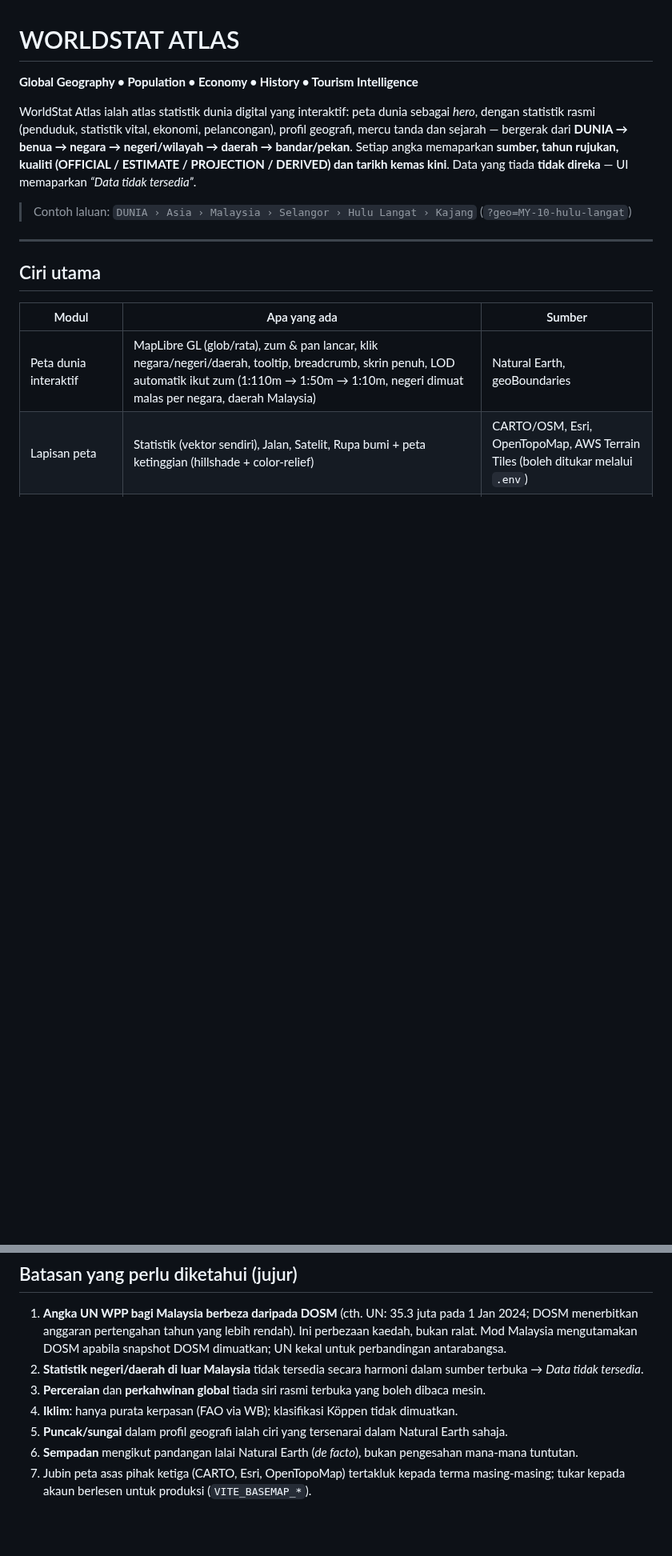
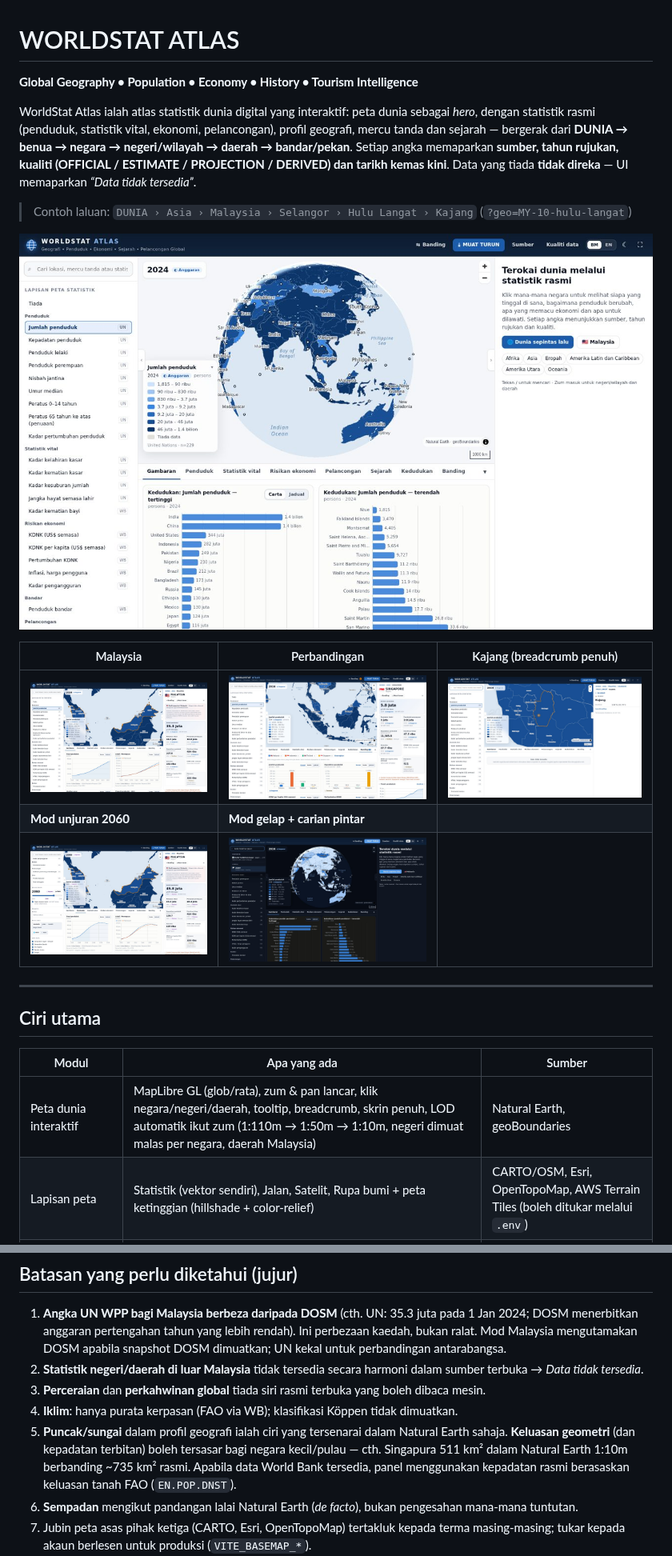
Before and after one commit to malikibe2026/World, a Markdown page: README.md, 2 parts joined by grey strips. Shown at 80% size. Rendered like a GitHub page; pictures changed too: docs/img/compare.jpg (added), docs/img/dark-search.jpg (added), docs/img/kajang.jpg (added); blank space fills up the shorter version.

Commit message:
Prefer official land-area density; add documentation screenshots
- Location panel uses the World Bank/FAO land-area density (EN.POP.DNST)
  when it is available; the geometry-derived density stays the fallback
  (Natural Earth under-represents small/reclaimed islands, e.g. Singapore).
- README: screenshots of world view, Malaysia, comparison, Kajang
  breadcrumb, projection mode and dark mode search.

Co-Authored-By: Claude Opus 5.5 <noreply@anthropic.com>
Claude-Session: https://claude.ai/code/session_01DrnVk67Br9viZj3PrERL5i

```diff
--- a/README.md
+++ b/README.md
@@ -10,6 +10,14 @@ dan tarikh kemas kini**. Data yang tiada **tidak direka** — UI memaparkan *“
 
 > Contoh laluan: `DUNIA › Asia › Malaysia › Selangor › Hulu Langat › Kajang`
 > (`?geo=MY-10-hulu-langat`)
+
+![Paparan dunia](docs/img/world.jpg)
+
+| Malaysia | Perbandingan | Kajang (breadcrumb penuh) |
+|---|---|---|
+| ![Malaysia](docs/img/malaysia.jpg) | ![Perbandingan](docs/img/compare.jpg) | ![Kajang](docs/img/kajang.jpg) |
+| **Mod unjuran 2060** | **Mod gelap + carian pintar** | |
+| ![Unjuran](docs/img/projection.jpg) | ![Gelap](docs/img/dark-search.jpg) | |
 
 ---
 
@@ -119,6 +127,9 @@ docs/             seni bina, kamus data, sumber, pipeline, Supabase, deployment,
 3. **Perceraian** dan **perkahwinan global** tiada siri rasmi terbuka yang boleh dibaca mesin.
 4. **Iklim**: hanya purata kerpasan (FAO via WB); klasifikasi Köppen tidak dimuatkan.
 5. **Puncak/sungai** dalam profil geografi ialah ciri yang tersenarai dalam Natural Earth sahaja.
+   **Keluasan geometri** (dan kepadatan terbitan) boleh tersasar bagi negara kecil/pulau — cth.
+   Singapura 511 km² dalam Natural Earth 1:10m berbanding ~735 km² rasmi. Apabila data World Bank
+   tersedia, panel menggunakan kepadatan rasmi berasaskan keluasan tanah FAO (`EN.POP.DNST`).
 6. **Sempadan** mengikut pandangan lalai Natural Earth (*de facto*), bukan pengesahan mana-mana tuntutan.
 7. Jubin peta asas pihak ketiga (CARTO, Esri, OpenTopoMap) tertakluk kepada terma masing-masing;
    tukar kepada akaun berlesen untuk produksi (`VITE_BASEMAP_*`).
```
Also changed, not shown: 1 other file.
